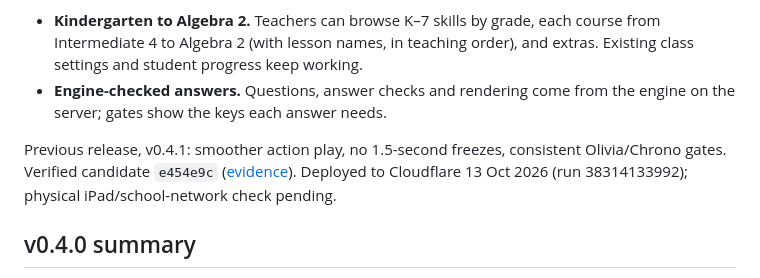
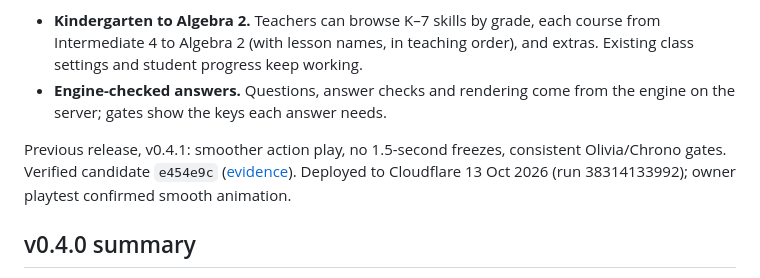
Before and after one commit to williammcada/Math-Arcade, a Markdown page: README.md, the part around the change. GitHub-like rendering.

Commit message:
Math Arcade v0.4.1 owner playtest confirmation
Co-Authored-By: Claude Opus 5.5 <noreply@anthropic.com>
Claude-Session: https://claude.ai/code/session_01U4Ko8FCSsnGtqSjgZMdJPe

```diff
--- a/README.md
+++ b/README.md
@@ -7,7 +7,7 @@ Release moving all Arcade mathematics onto the Math Engine (0.34.0-rc.3, MATH-EN
 - **Kindergarten to Algebra 2.** Teachers can browse K–7 skills by grade, each course from Intermediate 4 to Algebra 2 (with lesson names, in teaching order), and extras. Existing class settings and student progress keep working.
 - **Engine-checked answers.** Questions, answer checks and rendering come from the engine on the server; gates show the keys each answer needs.
 
-Previous release, v0.4.1: smoother action play, no 1.5-second freezes, consistent Olivia/Chrono gates. Verified candidate `e454e9c` ([evidence](docs/checkpoints/v0.4.1.md)). Deployed to Cloudflare 13 Oct 2026 (run 38314133992); physical iPad/school-network check pending.
+Previous release, v0.4.1: smoother action play, no 1.5-second freezes, consistent Olivia/Chrono gates. Verified candidate `e454e9c` ([evidence](docs/checkpoints/v0.4.1.md)). Deployed to Cloudflare 13 Oct 2026 (run 38314133992); owner playtest confirmed smooth animation.
 
 ## v0.4.0 summary
 
```
Also changed, not shown: docs/PROJECT-BRIEF.md (+2 -0 lines), docs/checkpoints/v0.4.1.md (+1 -1 lines).
